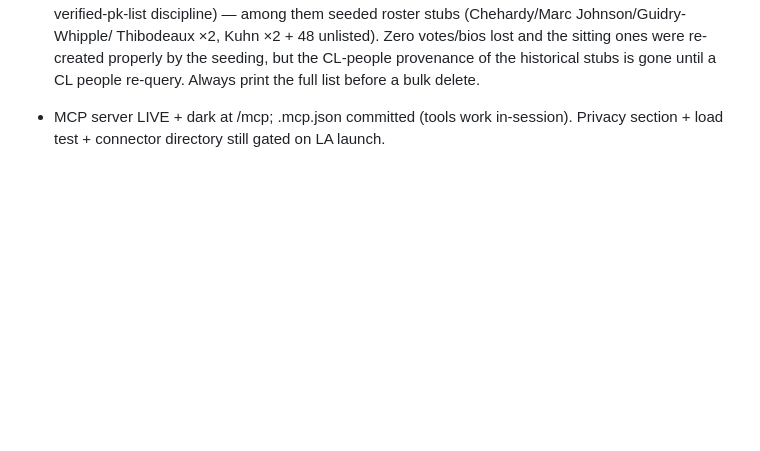
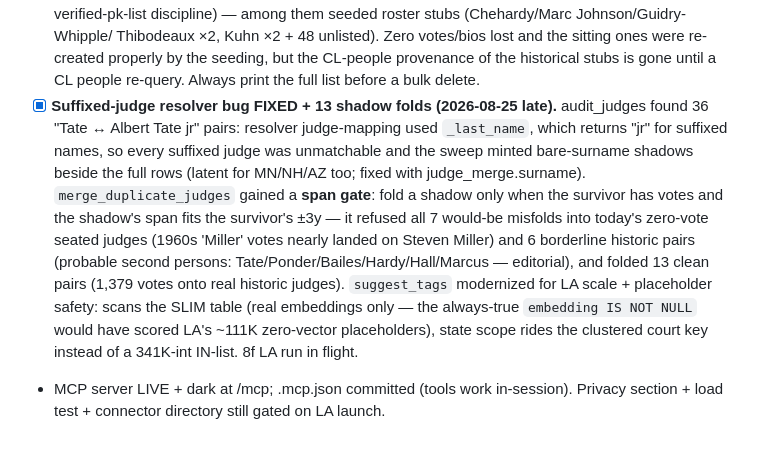
Before and after one commit to OnionMadder/docketdrift, a Markdown page: docs/TODO.md, the part around the change. GitHub-like rendering; blank space fills up the shorter version.

Commit message:
docs(TODO): suffixed-resolver fix, span-gated folds, suggest_tags modernization
Co-Authored-By: Claude Fable 5 <noreply@anthropic.com>

```diff
--- a/docs/TODO.md
+++ b/docs/TODO.md
@@ -1163,5 +1163,22 @@ order:
   the sitting ones were re-created properly by the seeding, but the
   CL-people provenance of the historical stubs is gone until a CL
   people re-query. Always print the full list before a bulk delete.
+- [x] **Suffixed-judge resolver bug FIXED + 13 shadow folds (2026-08-25
+  late).** audit_judges found 36 "Tate ↔ Albert Tate jr" pairs: resolver
+  judge-mapping used `_last_name`, which returns "jr" for suffixed
+  names, so every suffixed judge was unmatchable and the sweep minted
+  bare-surname shadows beside the full rows (latent for MN/NH/AZ too;
+  fixed with judge_merge.surname). `merge_duplicate_judges` gained a
+  **span gate**: fold a shadow only when the survivor has votes and the
+  shadow's span fits the survivor's ±3y — it refused all 7 would-be
+  misfolds into today's zero-vote seated judges (1960s 'Miller' votes
+  nearly landed on Steven Miller) and 6 borderline historic pairs
+  (probable second persons: Tate/Ponder/Bailes/Hardy/Hall/Marcus —
+  editorial), and folded 13 clean pairs (1,379 votes onto real historic
+  judges). `suggest_tags` modernized for LA scale + placeholder safety:
+  scans the SLIM table (real embeddings only — the always-true
+  `embedding IS NOT NULL` would have scored LA's ~111K zero-vector
+  placeholders), state scope rides the clustered court key instead of a
+  341K-int IN-list. 8f LA run in flight.
 - MCP server LIVE + dark at /mcp; .mcp.json committed (tools work in-session).
   Privacy section + load test + connector directory still gated on LA launch.
```
